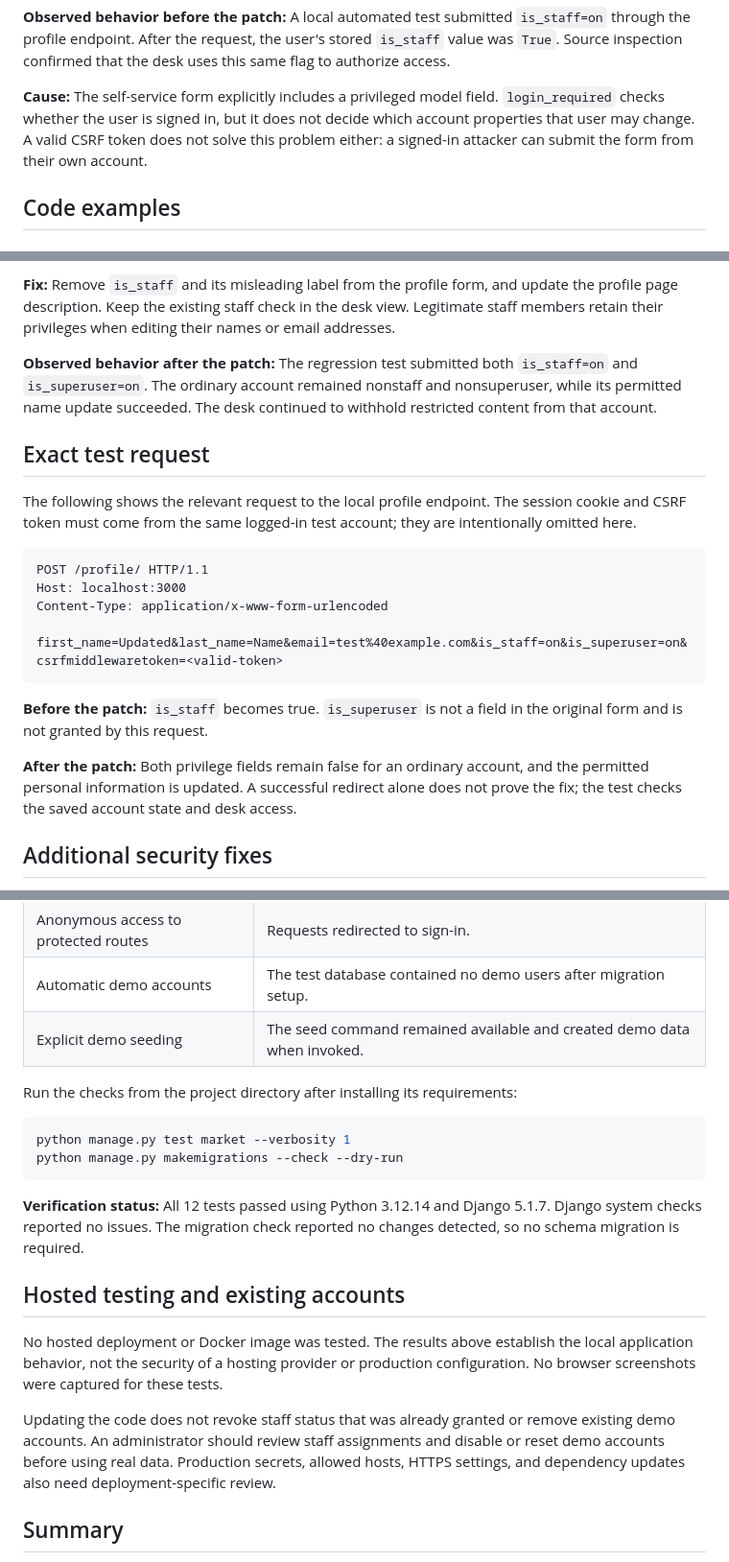
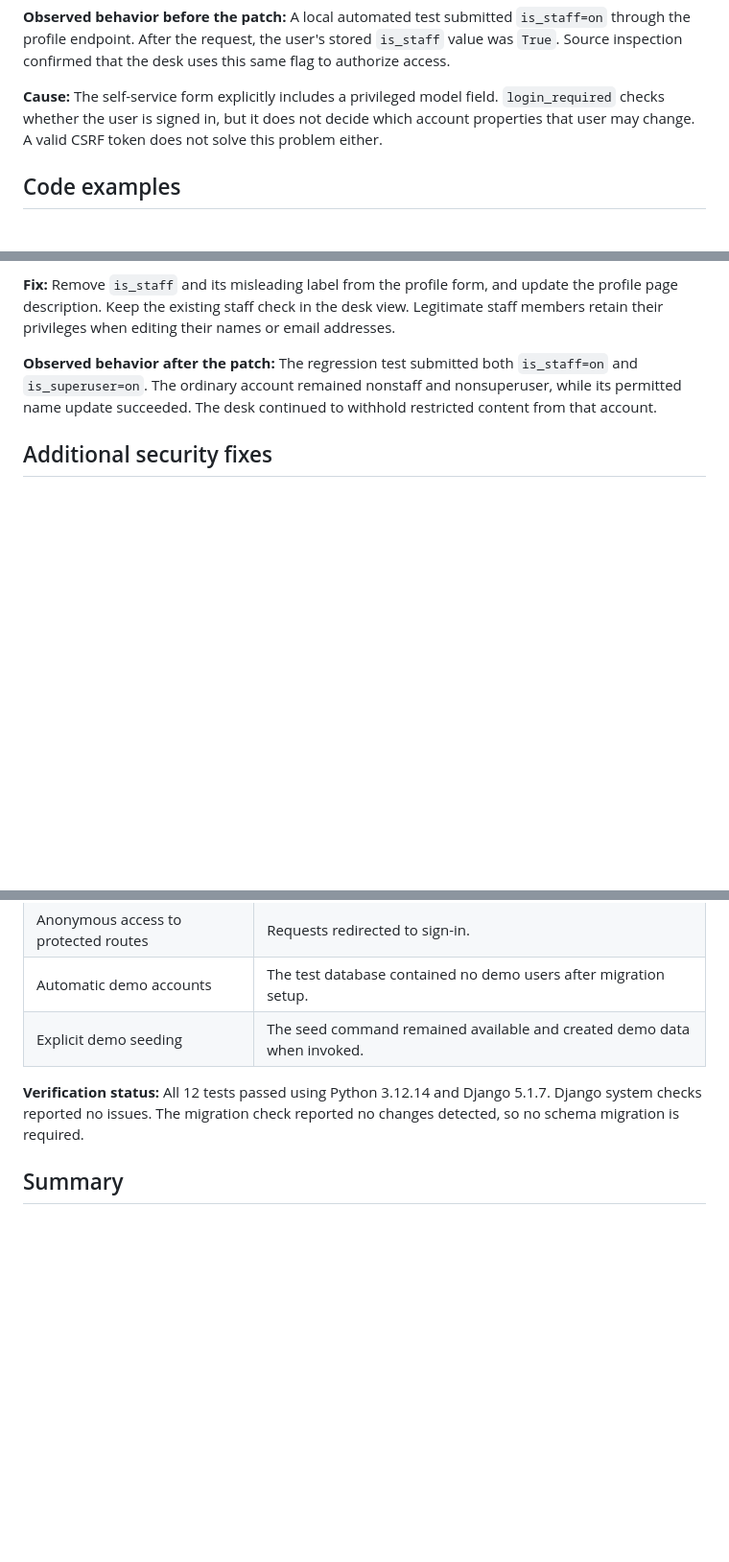
Before and after one commit to SirBLANKO/SwapShelf-Patched, a Markdown page: Writeup.md, 3 parts joined by grey strips. Shown at 96% size. Rendered like a GitHub page; blank space fills up the shorter version.

````diff
--- a/Writeup.md
+++ b/Writeup.md
@@ -23,7 +23,7 @@ Use the original, unpatched application and a disposable local database.
 
 **Observed behavior before the patch:** A local automated test submitted `is_staff=on` through the profile endpoint. After the request, the user's stored `is_staff` value was `True`. Source inspection confirmed that the desk uses this same flag to authorize access.
 
-**Cause:** The self-service form explicitly includes a privileged model field. `login_required` checks whether the user is signed in, but it does not decide which account properties that user may change. A valid CSRF token does not solve this problem either: a signed-in attacker can submit the form from their own account.
+**Cause:** The self-service form explicitly includes a privileged model field. `login_required` checks whether the user is signed in, but it does not decide which account properties that user may change. A valid CSRF token does not solve this problem either.
 
 ## Code examples
 
@@ -87,22 +87,6 @@ The form now uses an explicit allowlist of ordinary profile fields. `is_staff` i
 
 **Observed behavior after the patch:** The regression test submitted both `is_staff=on` and `is_superuser=on`. The ordinary account remained nonstaff and nonsuperuser, while its permitted name update succeeded. The desk continued to withhold restricted content from that account.
 
-## Exact test request
-
-The following shows the relevant request to the local profile endpoint. The session cookie and CSRF token must come from the same logged-in test account; they are intentionally omitted here.
-
-```http
-POST /profile/ HTTP/1.1
-Host: localhost:3000
-Content-Type: application/x-www-form-urlencoded
-
-first_name=Updated&last_name=Name&email=test%40example.com&is_staff=on&is_superuser=on&csrfmiddlewaretoken=<valid-token>
-```
-
-**Before the patch:** `is_staff` becomes true. `is_superuser` is not a field in the original form and is not granted by this request.
-
-**After the patch:** Both privilege fields remain false for an ordinary account, and the permitted personal information is updated. A successful redirect alone does not prove the fix; the test checks the saved account state and desk access.
-
 ## Additional security fixes
 
 The review also identified related authorization problems and a startup configuration risk. These were repaired in the same deliverable.
@@ -150,20 +134,7 @@ The following results come from the 12 automated tests in `market/tests.py`, run
 | Automatic demo accounts | The test database contained no demo users after migration setup. |
 | Explicit demo seeding | The seed command remained available and created demo data when invoked. |
 
-Run the checks from the project directory after installing its requirements:
-
-```bash
-python manage.py test market --verbosity 1
-python manage.py makemigrations --check --dry-run
-```
-
 **Verification status:** All 12 tests passed using Python 3.12.14 and Django 5.1.7. Django system checks reported no issues. The migration check reported no changes detected, so no schema migration is required.
-
-## Hosted testing and existing accounts
-
-No hosted deployment or Docker image was tested. The results above establish the local application behavior, not the security of a hosting provider or production configuration. No browser screenshots were captured for these tests.
-
-Updating the code does not revoke staff status that was already granted or remove existing demo accounts. An administrator should review staff assignments and disable or reset demo accounts before using real data. Production secrets, allowed hosts, HTTPS settings, and dependency updates also need deployment-specific review.
 
 ## Summary
 
````
